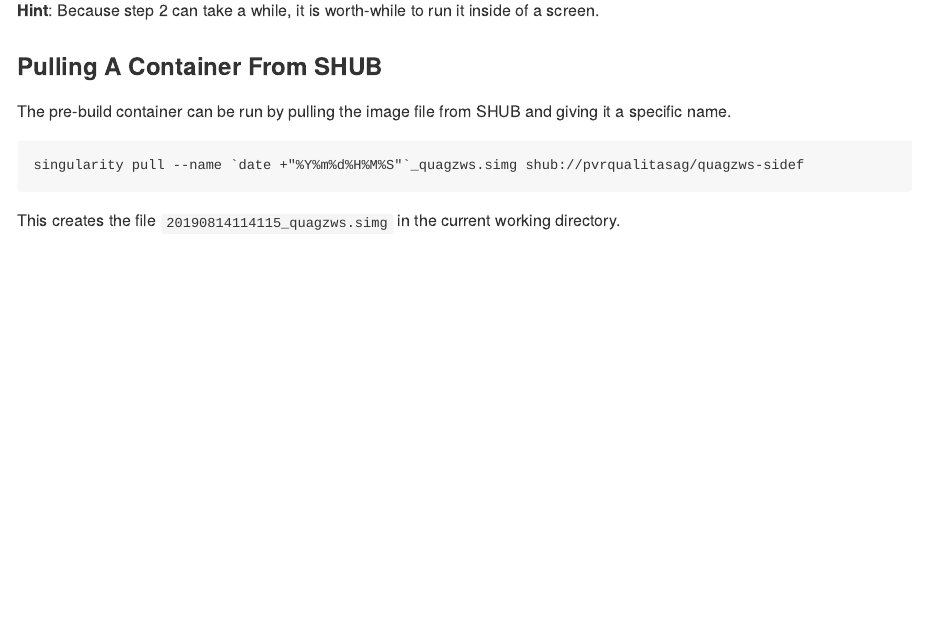
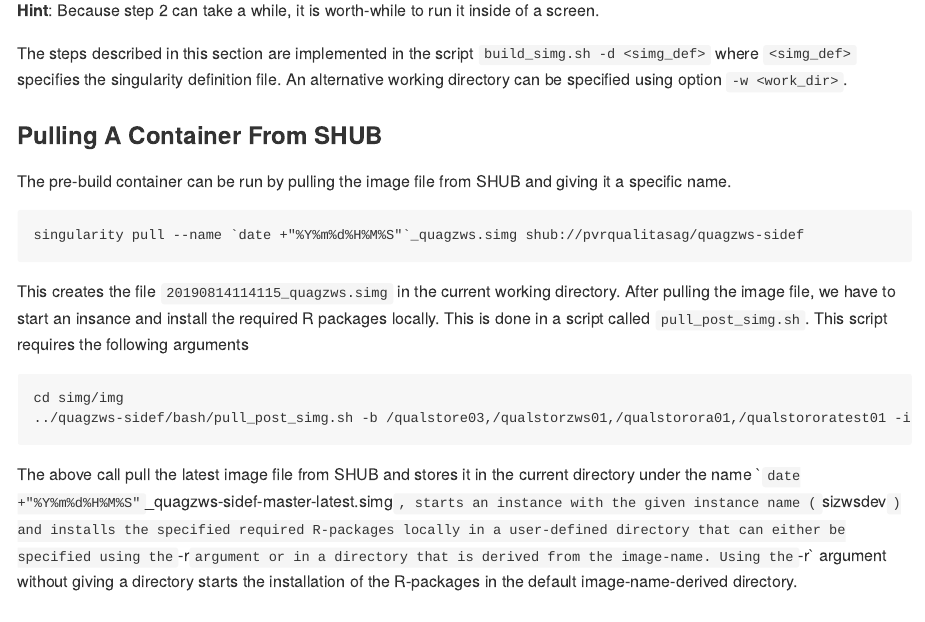
Before and after one commit to pvrqualitasag/quagzws-sidef, an R Markdown document (howtos/20190812_setup_singularity_image.Rmd): the page in a window 1100 px wide, from 570 px down. Rendered offline with R 4.5, knitr and Pandoc, with nearby package versions.

Commit message:
Added short description of build and pull scripts

````diff
--- a/howtos/20190812_setup_singularity_image.Rmd
+++ b/howtos/20190812_setup_singularity_image.Rmd
@@ -27,6 +27,8 @@ The above `grep`-result shows the required two steps to create a new singularity
 
 **Hint**: Because step 2 can take a while, it is worth-while to run it inside of a screen.
 
+The steps described in this section are implemented in the script `build_simg.sh -d <simg_def>` where `<simg_def>` specifies the singularity definition file. An alternative working directory can be specified using option `-w <work_dir>`.
+
 
 ### Pulling A Container From SHUB
 The pre-build container can be run by pulling the image file from SHUB and giving it a specific name.
@@ -35,7 +37,20 @@ The pre-build container can be run by pulling the image file from SHUB and givin
 singularity pull --name `date +"%Y%m%d%H%M%S"`_quagzws.simg shub://pvrqualitasag/quagzws-sidef
 ```
 
-This creates the file `20190814114115_quagzws.simg` in the current working directory.
+This creates the file `20190814114115_quagzws.simg` in the current working directory. After pulling the image file, we have to start an
+insance and install the required R packages locally. This is done in a script called `pull_post_simg.sh`. This script requires the following arguments
+
+```
+cd simg/img
+../quagzws-sidef/bash/pull_post_simg.sh -b /qualstore03,/qualstorzws01,/qualstorora01,/qualstororatest01 -i sizwsdev -n `date +"%Y%m%d%H%M%S"`_quagzws-sidef-master-latest.simg -r TRUE -s shub://pvrqualitasag/quagzws-sidef
+```
+
+The above call pull the latest image file from SHUB and stores it in the current directory under the name ``date +"%Y%m%d%H%M%S"`_quagzws-sidef-master-latest.simg`, starts an instance with the given instance name (`sizwsdev`) and installs the
+specified required R-packages locally in a user-defined directory that can either be specified using the `-r` argument or in
+a directory that is derived from the image-name. Using the `-r` argument without giving a directory starts the installation of the
+R-packages in the default image-name-derived directory.
+
+
 
 
 ### Starting A Container Instance
````
